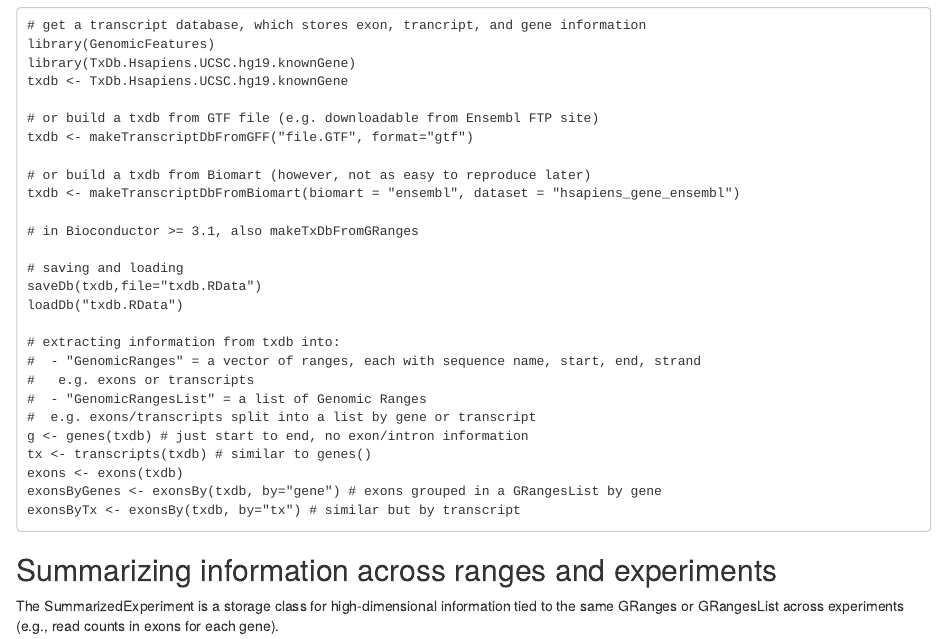
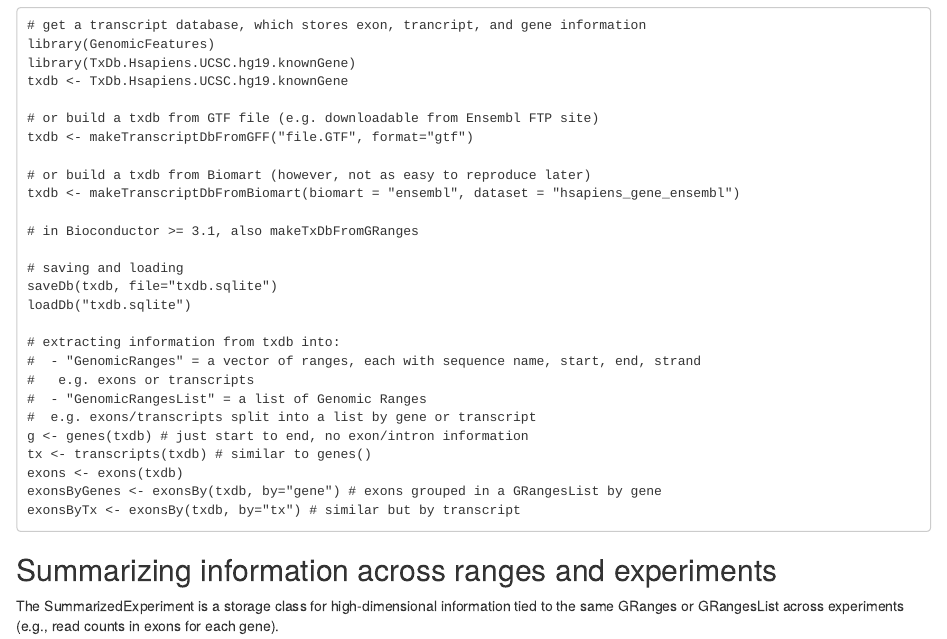
Before and after one commit to mikelove/bioc-refcard, an R Markdown document (README.Rmd): the page in a window 1100 px wide, from 3830 px down. Rendered offline with R 4.5, knitr and Pandoc, with nearby package versions.

Commit message:
Update README.Rmd

```diff
--- a/README.Rmd
+++ b/README.Rmd
@@ -224,8 +224,8 @@ txdb <- makeTranscriptDbFromBiomart(biomart = "ensembl", dataset = "hsapiens_gen
 # in Bioconductor >= 3.1, also makeTxDbFromGRanges
 
 # saving and loading
-saveDb(txdb,file="txdb.RData")
-loadDb("txdb.RData")
+saveDb(txdb, file="txdb.sqlite")
+loadDb("txdb.sqlite")
 
 # extracting information from txdb into:
 #  - "GenomicRanges" = a vector of ranges, each with sequence name, start, end, strand
```
